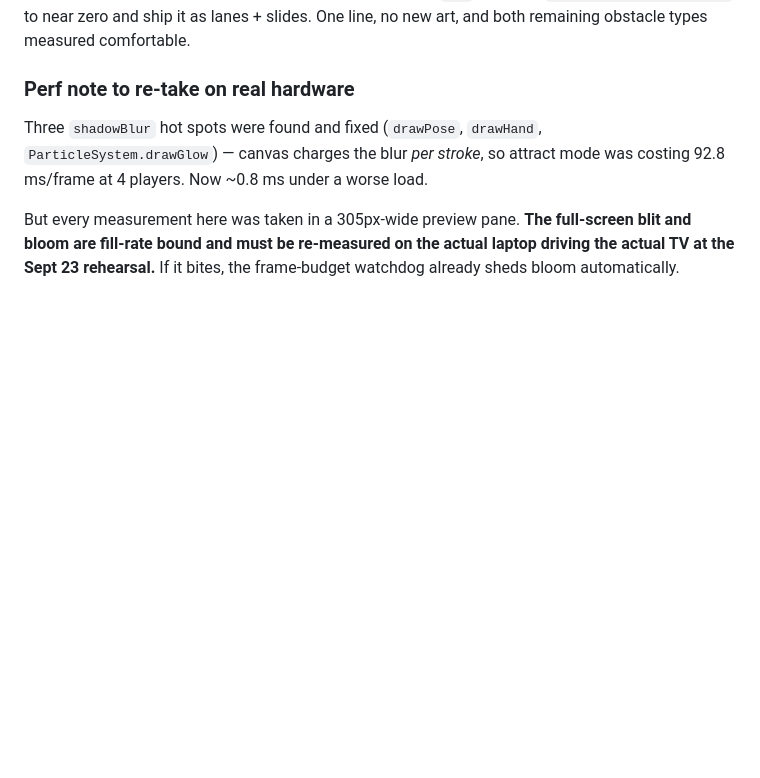
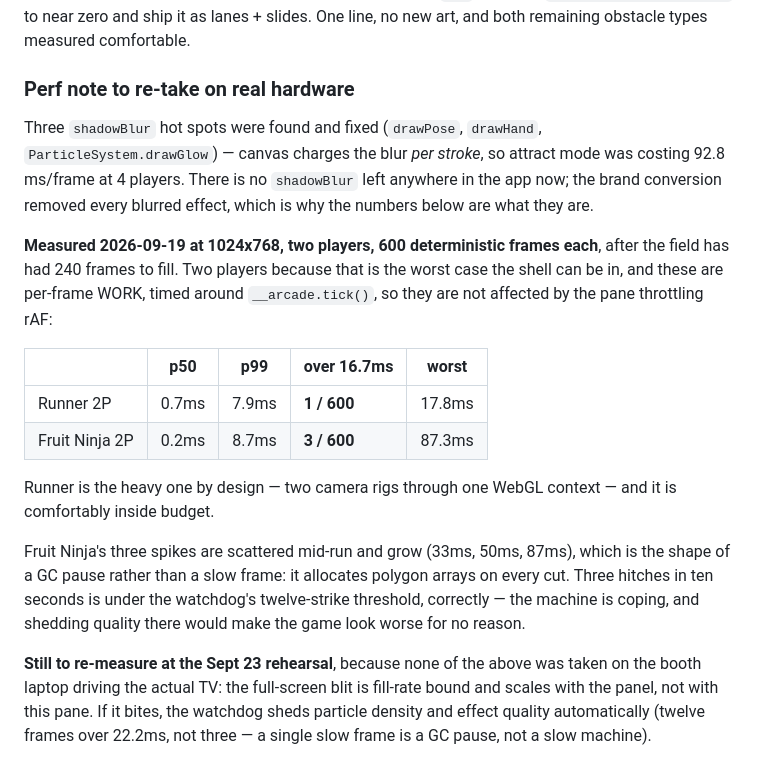
Before and after one commit to HyperionBurn/gdg-cv-arcade, a Markdown page: README.md, the part around the change. GitHub-like rendering; blank space fills up the shorter version.

Commit message:
The perf note described shedding a bloom that no longer exists
Measured the worst case the shell can be in — two players, 600
deterministic frames, after the field has had 240 to fill — because the
existing note said every figure in it came from a 305px preview pane and
nobody had taken a number since.

  Runner 2P        p50 0.7ms   p99 7.9ms   1 frame over 16.7ms in 600
  Fruit Ninja 2P   p50 0.2ms   p99 8.7ms   3 frames over, worst 87ms

Runner is the heavy one by design — two camera rigs through one WebGL
context — and it is comfortably inside budget.

Fruit Ninja's three spikes are scattered mid-run and GROW (33, 50, 87ms),
which is the shape of a GC pause rather than a slow frame; it allocates
polygon arrays on every cut. Three hitches in ten seconds sits under the
watchdog's twelve-strike threshold, which is correct — the machine is
coping and shedding quality would make the game look worse for nothing.

Timed around `__arcade.tick()` rather than off rAF, because the browser
pane throttles rAF when it is not fronted and a frame-time measurement
taken that way is meaningless. I tried it the other way first and the
sampler simply never completed.

Also fixed the note itself: it said the watchdog "sheds bloom
automatically". There is no bloom. The brand conversion removed every
blurred effect and `drawText`'s glow branch was the last `shadowBlur`
write in the tree — the watchdog sheds particle density and effect
quality. A runbook that tells somebody to expect an effect that cannot
happen is a runbook they stop trusting.

The rehearsal measurement stays on the list: the full-screen blit is
fill-rate bound and scales with the panel, not with this pane.

```diff
--- a/README.md
+++ b/README.md
@@ -628,9 +628,32 @@ measured comfortable.
 
 Three `shadowBlur` hot spots were found and fixed (`drawPose`, `drawHand`,
 `ParticleSystem.drawGlow`) — canvas charges the blur *per stroke*, so attract
-mode was costing 92.8 ms/frame at 4 players. Now ~0.8 ms under a worse load.
+mode was costing 92.8 ms/frame at 4 players. There is no `shadowBlur` left
+anywhere in the app now; the brand conversion removed every blurred effect,
+which is why the numbers below are what they are.
 
-But every measurement here was taken in a 305px-wide preview pane. **The
-full-screen blit and bloom are fill-rate bound and must be re-measured on the
-actual laptop driving the actual TV at the Sept 23 rehearsal.** If it bites, the
-frame-budget watchdog already sheds bloom automatically.
+**Measured 2026-09-19 at 1024x768, two players, 600 deterministic frames each**,
+after the field has had 240 frames to fill. Two players because that is the
+worst case the shell can be in, and these are per-frame WORK, timed around
+`__arcade.tick()`, so they are not affected by the pane throttling rAF:
+
+| | p50 | p99 | over 16.7ms | worst |
+|---|---|---|---|---|
+| Runner 2P | 0.7ms | 7.9ms | **1 / 600** | 17.8ms |
+| Fruit Ninja 2P | 0.2ms | 8.7ms | **3 / 600** | 87.3ms |
+
+Runner is the heavy one by design — two camera rigs through one WebGL context —
+and it is comfortably inside budget.
+
+Fruit Ninja's three spikes are scattered mid-run and grow (33ms, 50ms, 87ms),
+which is the shape of a GC pause rather than a slow frame: it allocates polygon
+arrays on every cut. Three hitches in ten seconds is under the watchdog's
+twelve-strike threshold, correctly — the machine is coping, and shedding
+quality there would make the game look worse for no reason.
+
+**Still to re-measure at the Sept 23 rehearsal**, because none of the above was
+taken on the booth laptop driving the actual TV: the full-screen blit is
+fill-rate bound and scales with the panel, not with this pane. If it bites, the
+watchdog sheds particle density and effect quality automatically (twelve
+frames over 22.2ms, not three — a single slow frame is a GC pause, not a slow
+machine).
```
